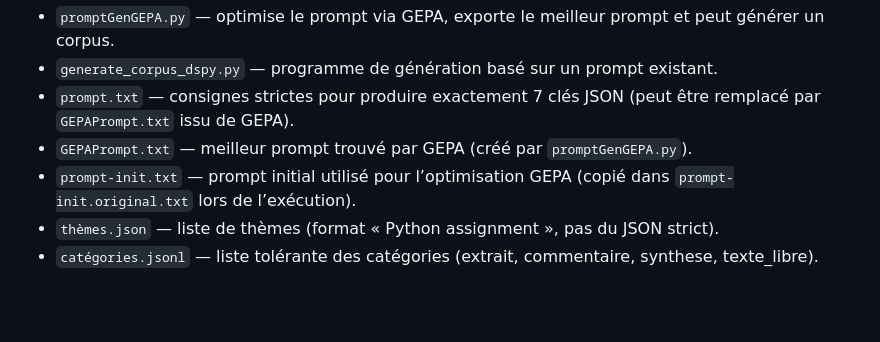
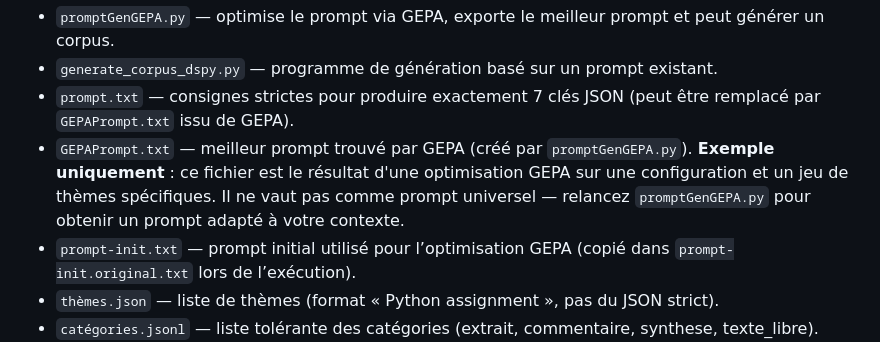
Before and after one commit to mauceri/Secretarius, a Markdown page: corpus_gen/README.md, the part around the change. Drawn GitHub-style; blank space fills up the shorter version.

Commit message:
docs: clarify GEPAPrompt.txt is an example in corpus_gen README
Co-Authored-By: Claude Sonnet 4.6 <noreply@anthropic.com>

```diff
--- a/corpus_gen/README.md
+++ b/corpus_gen/README.md
@@ -6,7 +6,7 @@
 - `promptGenGEPA.py` — optimise le prompt via GEPA, exporte le meilleur prompt et peut générer un corpus.
 - `generate_corpus_dspy.py` — programme de génération basé sur un prompt existant.
 - `prompt.txt` — consignes strictes pour produire exactement 7 clés JSON (peut être remplacé par `GEPAPrompt.txt` issu de GEPA).
-- `GEPAPrompt.txt` — meilleur prompt trouvé par GEPA (créé par `promptGenGEPA.py`).
+- `GEPAPrompt.txt` — meilleur prompt trouvé par GEPA (créé par `promptGenGEPA.py`). **Exemple uniquement** : ce fichier est le résultat d'une optimisation GEPA sur une configuration et un jeu de thèmes spécifiques. Il ne vaut pas comme prompt universel — relancez `promptGenGEPA.py` pour obtenir un prompt adapté à votre contexte.
 - `prompt-init.txt` — prompt initial utilisé pour l’optimisation GEPA (copié dans `prompt-init.original.txt` lors de l’exécution).
 - `thèmes.json` — liste de thèmes (format « Python assignment », pas du JSON strict).
 - `catégories.jsonl` — liste tolérante des catégories (extrait, commentaire, synthese, texte_libre).
```
